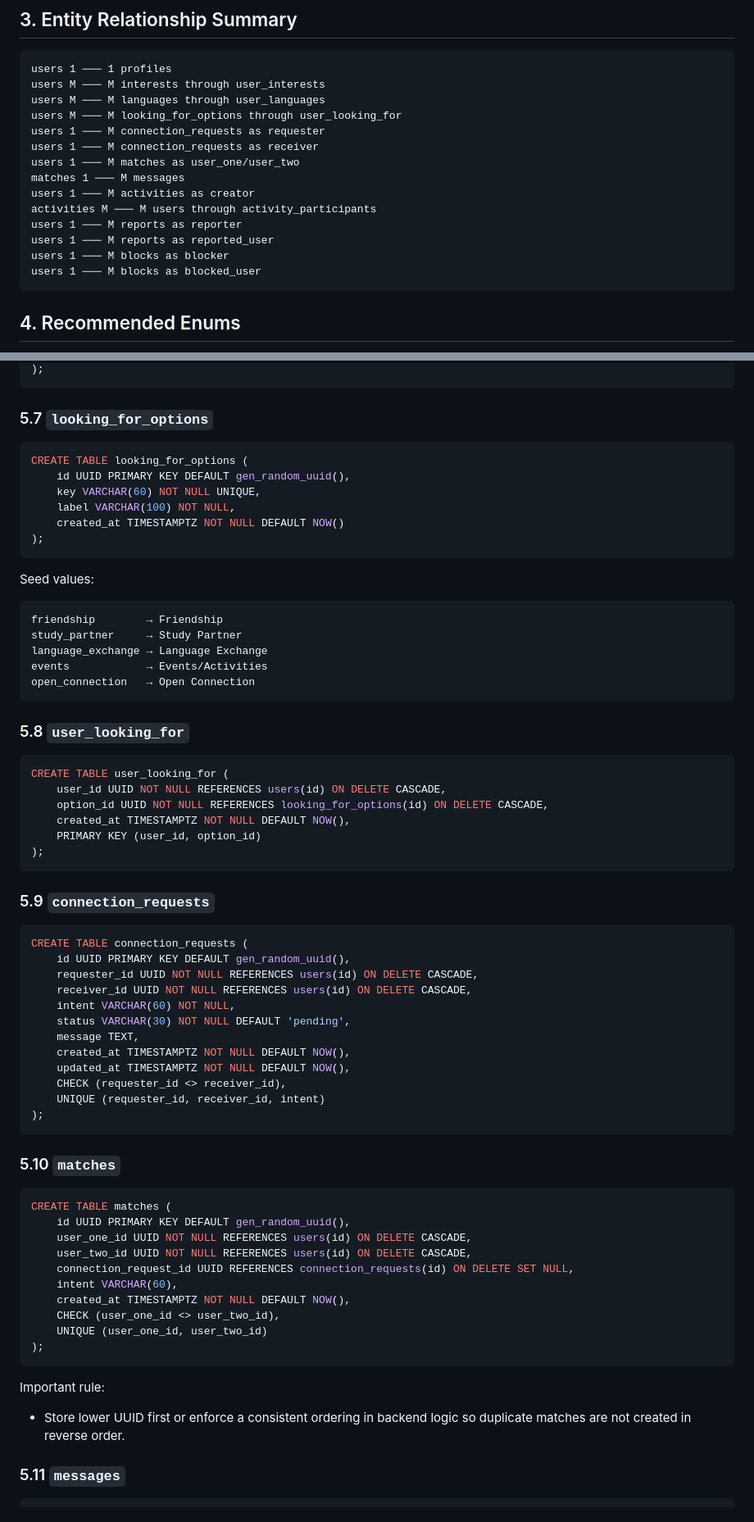
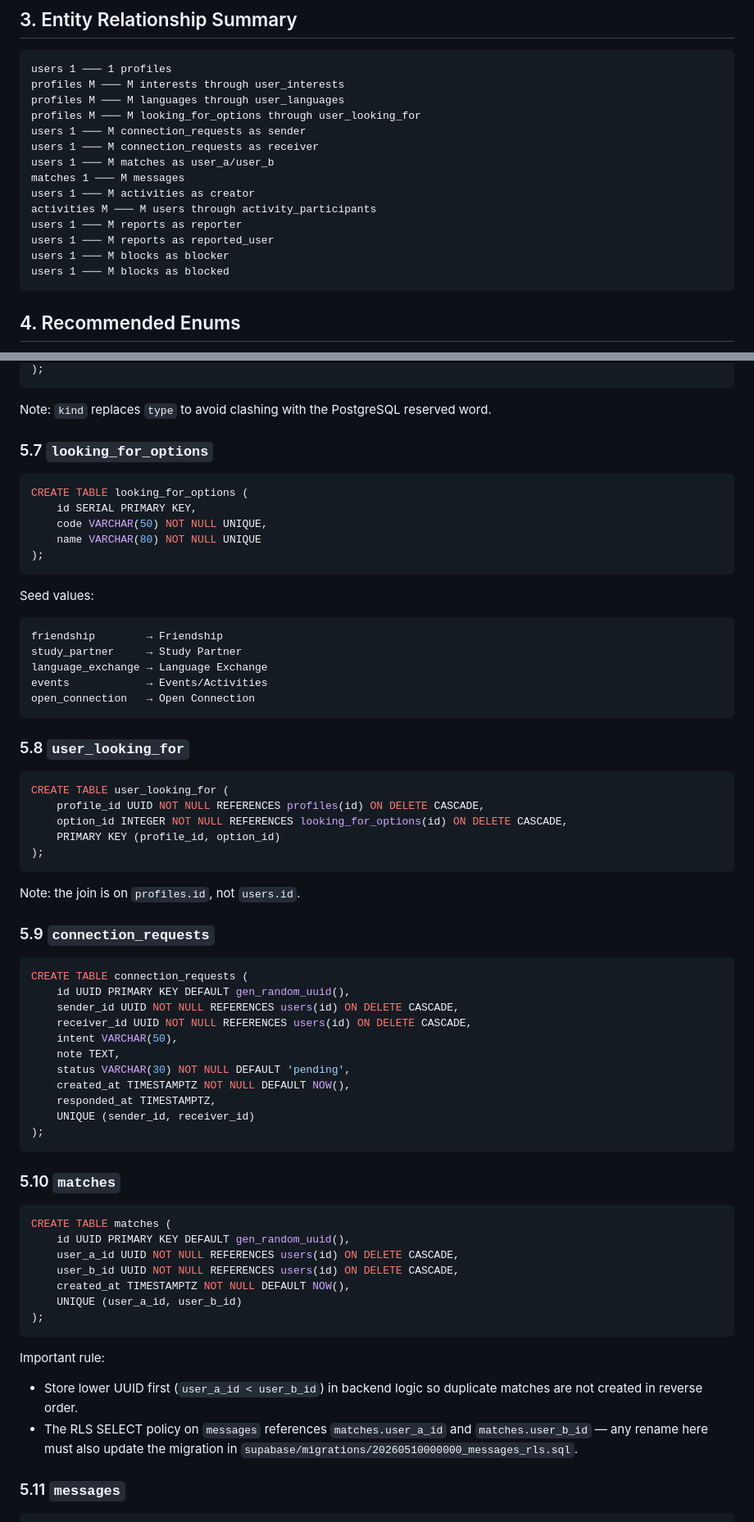
Before and after one commit to CephasTechOrg/LC-CONNECT, a Markdown page: lc_connect_docs/database.md, 2 parts joined by grey strips. Shown at 82% size. Rendered like a GitHub page.

````diff
--- a/lc_connect_docs/database.md
+++ b/lc_connect_docs/database.md
@@ -44,19 +44,19 @@ The database should enforce these product rules:
 
 ```text
 users 1 ─── 1 profiles
-users M ─── M interests through user_interests
-users M ─── M languages through user_languages
-users M ─── M looking_for_options through user_looking_for
-users 1 ─── M connection_requests as requester
+profiles M ─── M interests through user_interests
+profiles M ─── M languages through user_languages
+profiles M ─── M looking_for_options through user_looking_for
+users 1 ─── M connection_requests as sender
 users 1 ─── M connection_requests as receiver
-users 1 ─── M matches as user_one/user_two
+users 1 ─── M matches as user_a/user_b
 matches 1 ─── M messages
 users 1 ─── M activities as creator
 activities M ─── M users through activity_participants
 users 1 ─── M reports as reporter
 users 1 ─── M reports as reported_user
 users 1 ─── M blocks as blocker
-users 1 ─── M blocks as blocked_user
+users 1 ─── M blocks as blocked
 ```
 
 ## 4. Recommended Enums
@@ -209,14 +224,15 @@ CREATE TABLE user_languages (
 );
 ```
+
+Note: `kind` replaces `type` to avoid clashing with the PostgreSQL reserved word.
 
 ### 5.7 `looking_for_options`
 
 ```sql
 CREATE TABLE looking_for_options (
-    id UUID PRIMARY KEY DEFAULT gen_random_uuid(),
-    key VARCHAR(60) NOT NULL UNIQUE,
-    label VARCHAR(100) NOT NULL,
-    created_at TIMESTAMPTZ NOT NULL DEFAULT NOW()
+    id SERIAL PRIMARY KEY,
+    code VARCHAR(50) NOT NULL UNIQUE,
+    name VARCHAR(80) NOT NULL UNIQUE
 );
 ```
 
@@ -234,27 +250,27 @@ open_connection   → Open Connection
 
 ```sql
 CREATE TABLE user_looking_for (
-    user_id UUID NOT NULL REFERENCES users(id) ON DELETE CASCADE,
-    option_id UUID NOT NULL REFERENCES looking_for_options(id) ON DELETE CASCADE,
-    created_at TIMESTAMPTZ NOT NULL DEFAULT NOW(),
-    PRIMARY KEY (user_id, option_id)
+    profile_id UUID NOT NULL REFERENCES profiles(id) ON DELETE CASCADE,
+    option_id INTEGER NOT NULL REFERENCES looking_for_options(id) ON DELETE CASCADE,
+    PRIMARY KEY (profile_id, option_id)
 );
 ```
+
+Note: the join is on `profiles.id`, not `users.id`.
 
 ### 5.9 `connection_requests`
 
 ```sql
 CREATE TABLE connection_requests (
     id UUID PRIMARY KEY DEFAULT gen_random_uuid(),
-    requester_id UUID NOT NULL REFERENCES users(id) ON DELETE CASCADE,
+    sender_id UUID NOT NULL REFERENCES users(id) ON DELETE CASCADE,
     receiver_id UUID NOT NULL REFERENCES users(id) ON DELETE CASCADE,
-    intent VARCHAR(60) NOT NULL,
+    intent VARCHAR(50),
+    note TEXT,
     status VARCHAR(30) NOT NULL DEFAULT 'pending',
-    message TEXT,
     created_at TIMESTAMPTZ NOT NULL DEFAULT NOW(),
-    updated_at TIMESTAMPTZ NOT NULL DEFAULT NOW(),
-    CHECK (requester_id <> receiver_id),
-    UNIQUE (requester_id, receiver_id, intent)
+    responded_at TIMESTAMPTZ,
+    UNIQUE (sender_id, receiver_id)
 );
 ```
 
@@ -263,19 +279,17 @@ CREATE TABLE connection_requests (
 ```sql
 CREATE TABLE matches (
     id UUID PRIMARY KEY DEFAULT gen_random_uuid(),
-    user_one_id UUID NOT NULL REFERENCES users(id) ON DELETE CASCADE,
-    user_two_id UUID NOT NULL REFERENCES users(id) ON DELETE CASCADE,
-    connection_request_id UUID REFERENCES connection_requests(id) ON DELETE SET NULL,
-    intent VARCHAR(60),
+    user_a_id UUID NOT NULL REFERENCES users(id) ON DELETE CASCADE,
+    user_b_id UUID NOT NULL REFERENCES users(id) ON DELETE CASCADE,
     created_at TIMESTAMPTZ NOT NULL DEFAULT NOW(),
-    CHECK (user_one_id <> user_two_id),
-    UNIQUE (user_one_id, user_two_id)
+    UNIQUE (user_a_id, user_b_id)
 );
 ```
 
 Important rule:
 
-- Store lower UUID first or enforce a consistent ordering in backend logic so duplicate matches are not created in reverse order.
+- Store lower UUID first (`user_a_id < user_b_id`) in backend logic so duplicate matches are not created in reverse order.
+- The RLS SELECT policy on `messages` references `matches.user_a_id` and `matches.user_b_id` — any rename here must also update the migration in `supabase/migrations/20260510000000_messages_rls.sql`.
 
 ### 5.11 `messages`
 
````
Also changed, not shown: other parts of lc_connect_docs/database.md (+65 -50 lines), lc_connect_docs/folder_structure.md (+76 -203 lines).
